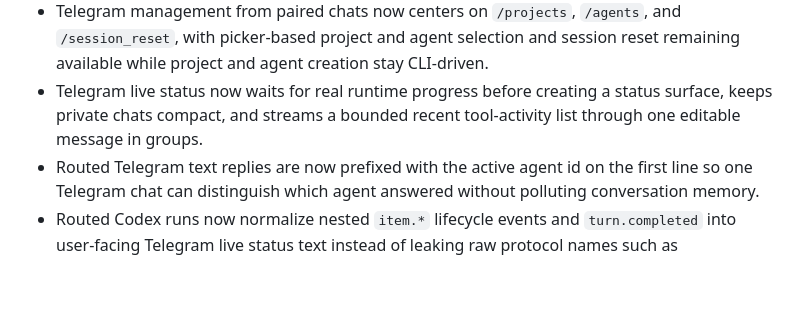
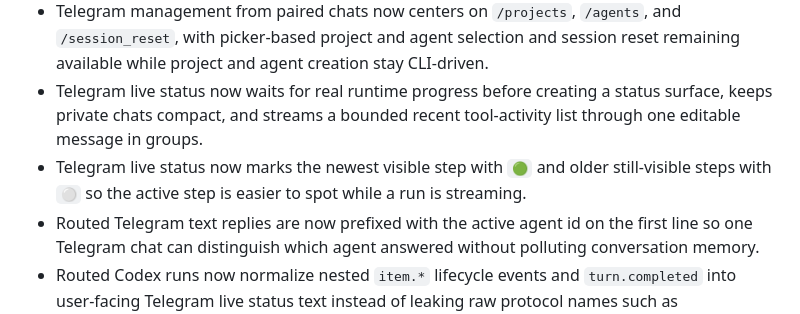
Before and after one commit to jimezsa/opencolab, a Markdown page: CHANGELOG.md, the part around the change. Drawn GitHub-style; blank space fills up the shorter version.

Commit message:
docs: update changelog for live status markers

```diff
--- a/CHANGELOG.md
+++ b/CHANGELOG.md
@@ -20,6 +20,7 @@ The format is based on Keep a Changelog, and this project follows Semantic Versi
 - The shared `runpod-job` guidance now defaults to a user-managed Runpod Pod workflow where the human creates the Pod, provides the `pod_id`, and the agent uses direct SSH, while keeping the OpenColab-managed `gpu server` and `gpu job` lifecycle as an explicit opt-in for `run_id`-tracked work.
 - Telegram management from paired chats now centers on `/projects`, `/agents`, and `/session_reset`, with picker-based project and agent selection and session reset remaining available while project and agent creation stay CLI-driven.
 - Telegram live status now waits for real runtime progress before creating a status surface, keeps private chats compact, and streams a bounded recent tool-activity list through one editable message in groups.
+- Telegram live status now marks the newest visible step with `🟢` and older still-visible steps with `⚪` so the active step is easier to spot while a run is streaming.
 - Routed Telegram text replies are now prefixed with the active agent id on the first line so one Telegram chat can distinguish which agent answered without polluting conversation memory.
 - Routed Codex runs now normalize nested `item.*` lifecycle events and `turn.completed` into user-facing Telegram live status text instead of leaking raw protocol names such as `item.started`.
 - Routed Claude Code runs now use the current `claude -p --verbose --output-format stream-json` contract so Telegram live status continues to work with newer Claude Code releases.
```
